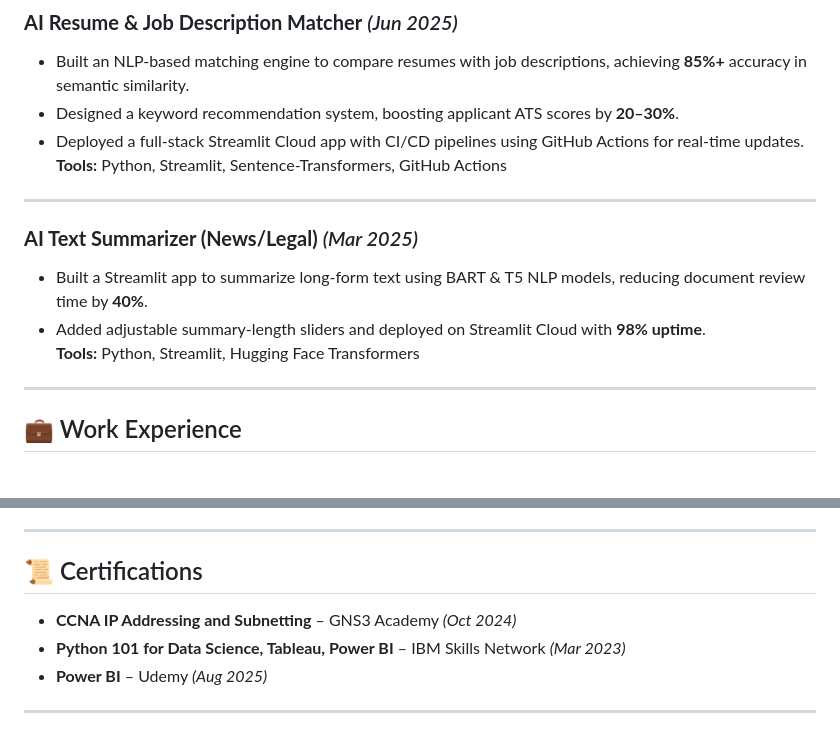
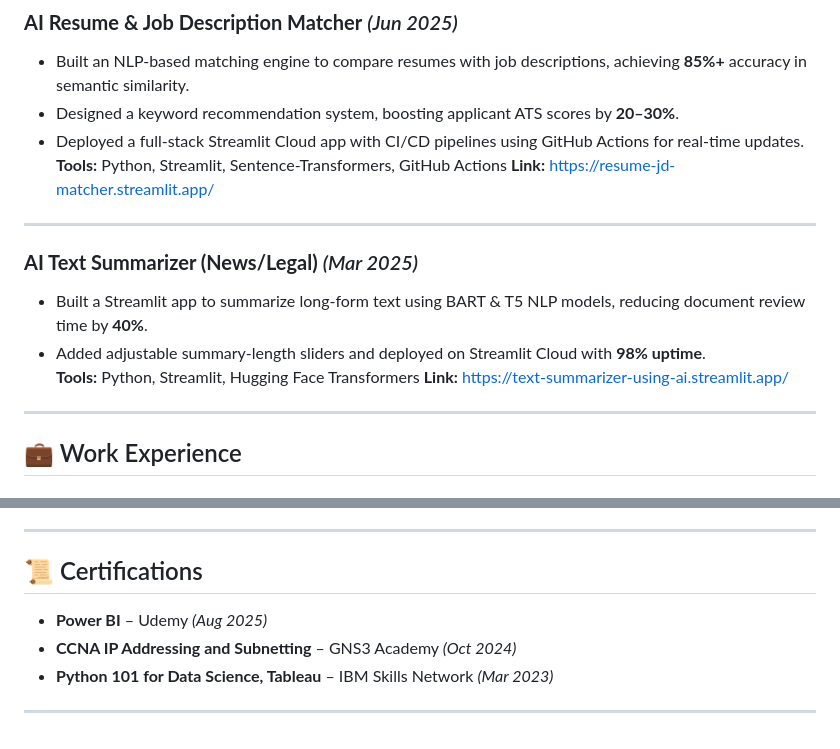
Before and after one commit to mdmit263/resume-website, a Markdown page: RESUME.md, 2 parts joined by grey strips. Rendered like a GitHub page.

```diff
--- a/RESUME.md
+++ b/RESUME.md
@@ -56,6 +56,7 @@
 - Designed a keyword recommendation system, boosting applicant ATS scores by **20–30%**.
 - Deployed a full-stack Streamlit Cloud app with CI/CD pipelines using GitHub Actions for real-time updates.
 **Tools:** Python, Streamlit, Sentence-Transformers, GitHub Actions
+**Link:** https://resume-jd-matcher.streamlit.app/
 
 ---
 
@@ -63,6 +64,7 @@
 - Built a Streamlit app to summarize long-form text using BART & T5 NLP models, reducing document review time by **40%**.
 - Added adjustable summary-length sliders and deployed on Streamlit Cloud with **98% uptime**.
 **Tools:** Python, Streamlit, Hugging Face Transformers
+**Link:** https://text-summarizer-using-ai.streamlit.app/
 
 ---
 
@@ -97,8 +99,9 @@
 
 ## 📜 Certifications
 
+- **Power BI** – Udemy *(Aug 2025)*
 - **CCNA IP Addressing and Subnetting** – GNS3 Academy *(Oct 2024)*
-- **Python 101 for Data Science, Tableau, Power BI** – IBM Skills Network *(Mar 2023)*
-- **Power BI** – Udemy *(Aug 2025)*
+- **Python 101 for Data Science, Tableau** – IBM Skills Network *(Mar 2023)*
+
 
 ---
```
Also changed, not shown: other parts of RESUME.md (+1 -1 lines).
